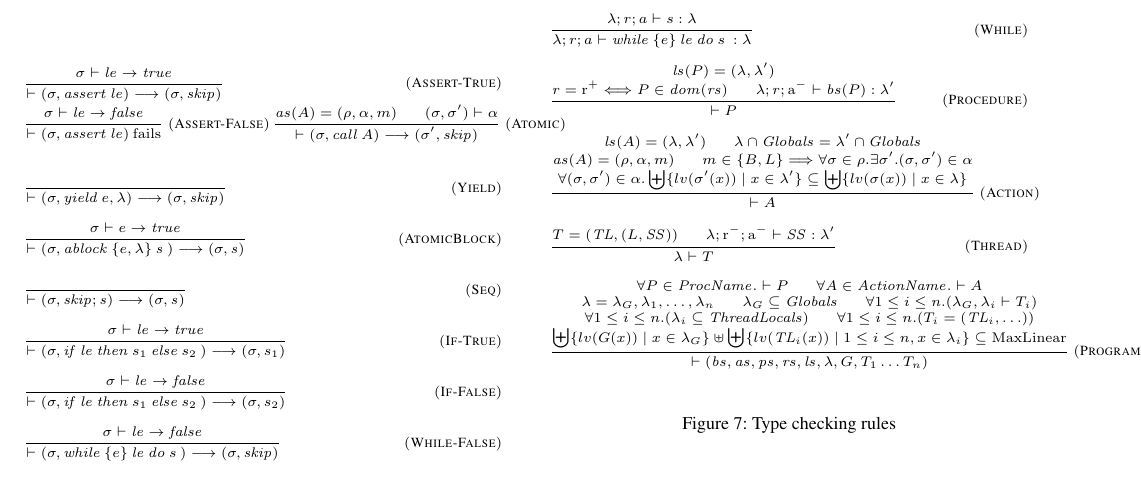
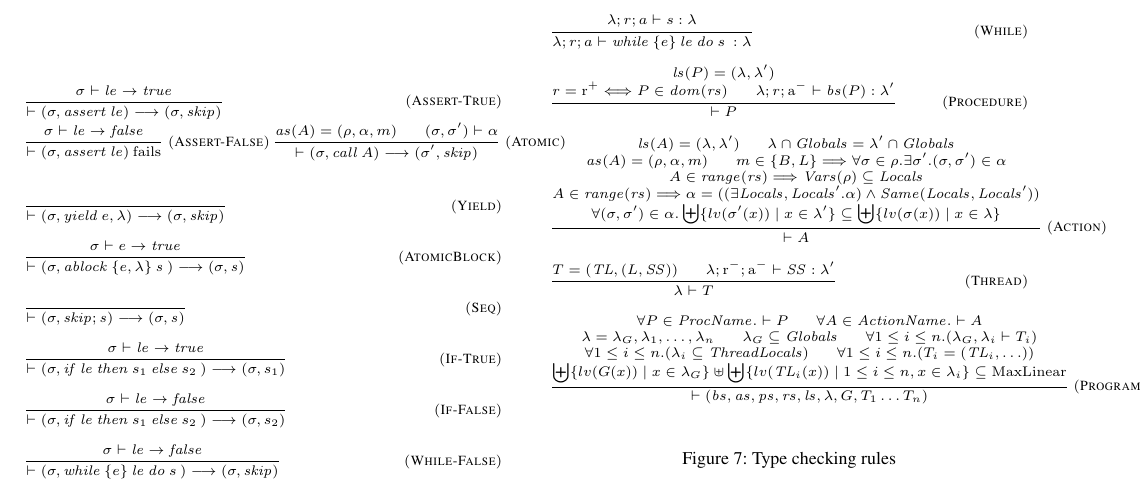
Before and after one commit to shazqadeer/popl2015, a LaTeX paper (paper.tex, which reads verification.tex): part of page 3 of 5, cut so that both start at the same text. Compiled offline with pdfLaTeX; a missing font is replaced by an installed copy or a similar font.

Commit message:
Restrict locals of refinements in type checking rule for actions

```diff
--- a/verification.tex
+++ b/verification.tex
@@ -161,10 +161,11 @@ $
 \lins \cap \Globals = \lins' \cap \Globals \\
 \actions(A) = (\rho, \alpha, m) \\
 m \in \{B, L\} \Longrightarrow \forall \sigma \in \rho. \exists \sigma'. (\sigma, \sigma') \in \alpha \\
+A \in \mathit{range}(\refines) \Longrightarrow \accessVars(\rho) \subseteq \Locals \\
+A \in \mathit{range}(\refines) \Longrightarrow \alpha = ((\exists \Locals,\Locals'.\alpha) \wedge \mathit{\Same(\Locals,\Locals')}) \\
 \forall (\sigma,\sigma') \in \alpha.
   \biguplus\{lv(\sigma'(x)) \mid x \in \lins'\} \subseteq
   \biguplus\{lv(\sigma(x)) \mid x \in \lins\}
-%TODO: local variables for A in range(rs)
 }
 {
 \vdash A
```
